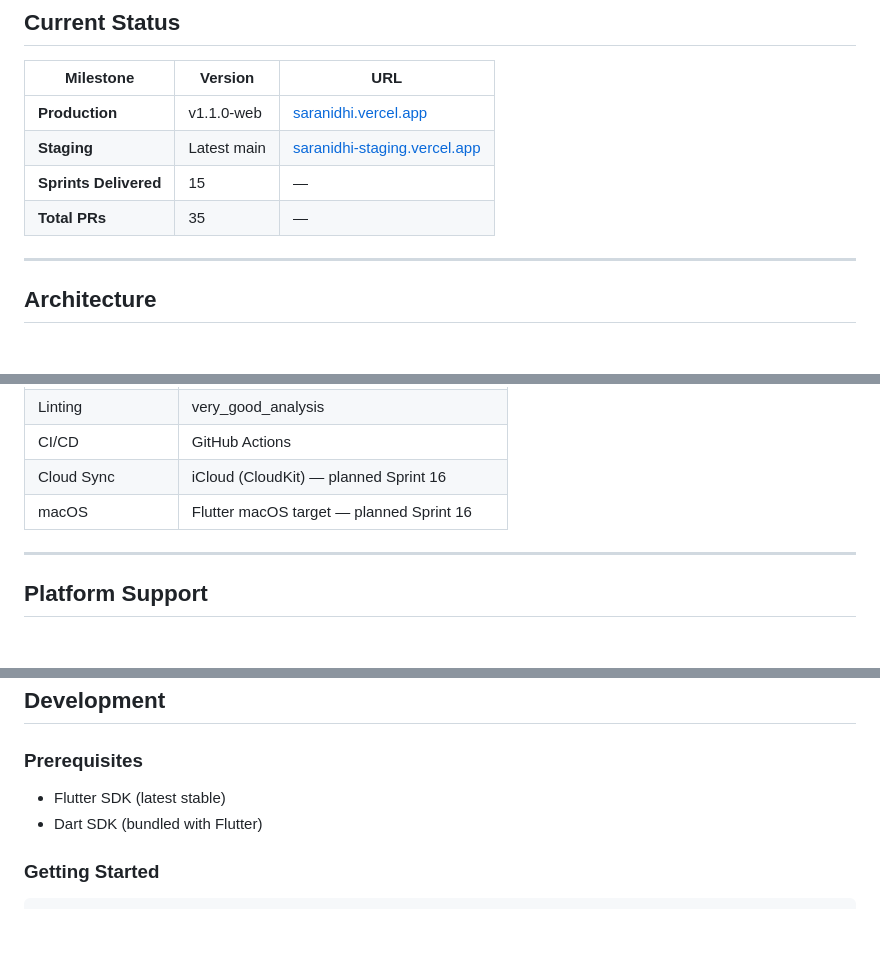
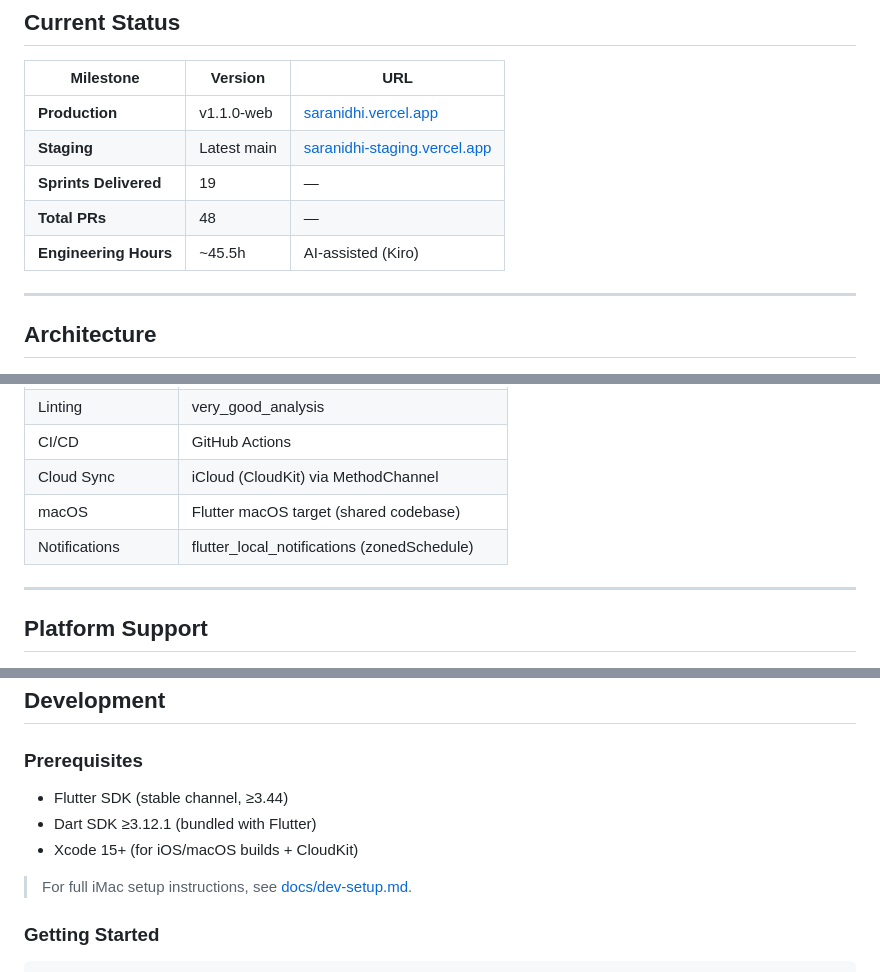
Before and after one commit to vteial/saranidhi, a Markdown page: README.md, 3 parts joined by grey strips. Rendered like a GitHub page; blank space fills up the shorter version.

```diff
--- a/README.md
+++ b/README.md
@@ -35,8 +35,9 @@ Saranidhi helps you:
 |-----------|---------|-----|
 | **Production** | v1.1.0-web | [saranidhi.vercel.app](https://saranidhi.vercel.app) |
 | **Staging** | Latest main | [saranidhi-staging.vercel.app](https://saranidhi-staging.vercel.app) |
-| **Sprints Delivered** | 15 | — |
-| **Total PRs** | 35 | — |
+| **Sprints Delivered** | 19 | — |
+| **Total PRs** | 48 | — |
+| **Engineering Hours** | ~45.5h | AI-assisted (Kiro) |
 
 ---
 
@@ -88,8 +89,9 @@ Saranidhi helps you:
 | Localization | EN, TA (ARB files) |
 | Linting | very_good_analysis |
 | CI/CD | GitHub Actions |
-| Cloud Sync | iCloud (CloudKit) — planned Sprint 16 |
-| macOS | Flutter macOS target — planned Sprint 16 |
+| Cloud Sync | iCloud (CloudKit) via MethodChannel |
+| macOS | Flutter macOS target (shared codebase) |
+| Notifications | flutter_local_notifications (zonedSchedule) |
 
 ---
 
@@ -127,8 +129,11 @@ saranidhi/
 
 ### Prerequisites
 
-- Flutter SDK (latest stable)
-- Dart SDK (bundled with Flutter)
+- Flutter SDK (stable channel, ≥3.44)
+- Dart SDK ≥3.12.1 (bundled with Flutter)
+- Xcode 15+ (for iOS/macOS builds + CloudKit)
+
+> For full iMac setup instructions, see [docs/dev-setup.md](docs/dev-setup.md).
 
 ### Getting Started
 
```
Also changed, not shown: other parts of README.md (+3 -1 lines), CHANGELOG.md (added, +105 -0 lines), CONTRIBUTING.md (added, +121 -0 lines).
